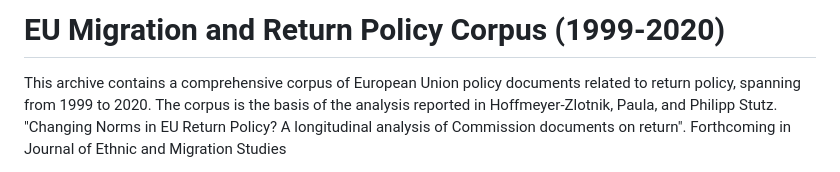
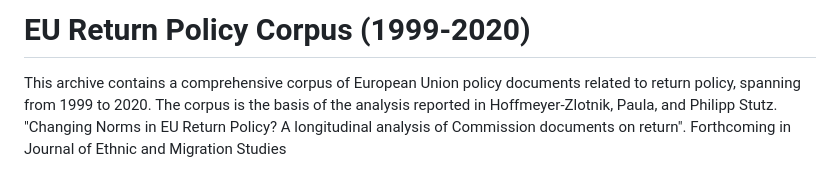
Before and after one commit to paulazlotnik/EU-Return-Policy-Corpus, a Markdown page: README.md, the part around the change. Drawn GitHub-style.

Commit message:
update readme title

```diff
--- a/README.md
+++ b/README.md
@@ -1,4 +1,4 @@
-# EU Migration and Return Policy Corpus (1999-2020)
+# EU Return Policy Corpus (1999-2020)
 
 This archive contains a comprehensive corpus of European Union policy documents related to return policy, spanning from 1999 to 2020.
 The corpus is the basis of the analysis reported in Hoffmeyer-Zlotnik, Paula, and Philipp Stutz. "Changing Norms in EU Return Policy? A longitudinal analysis of Commission documents on return". Forthcoming in Journal of Ethnic and Migration Studies
```
